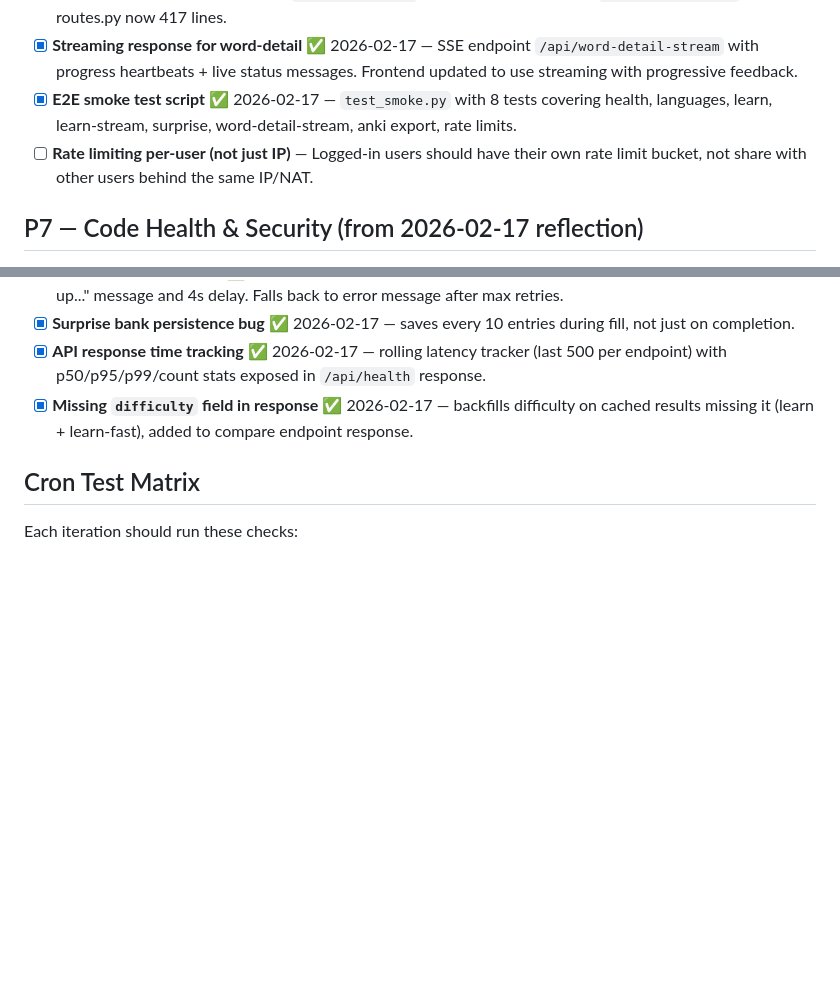
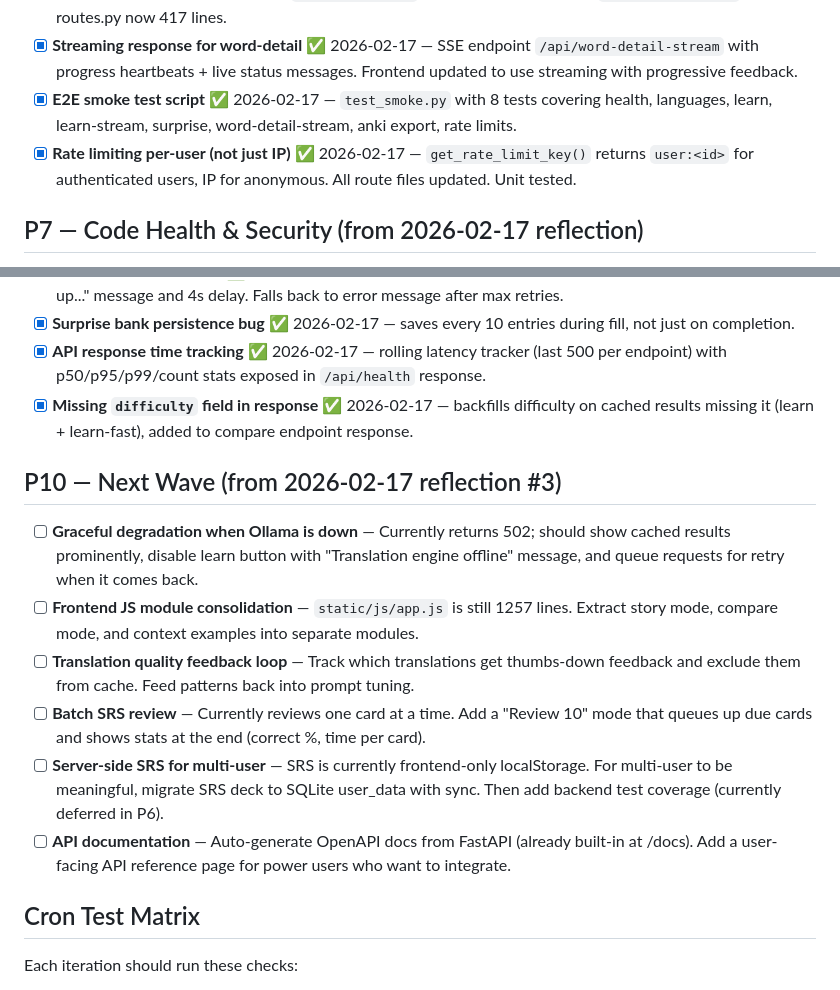
Before and after one commit to bordiecolliepaws-web/sentsei, a Markdown page: TODO.md, 2 parts joined by grey strips. GitHub-like rendering; blank space fills up the shorter version.

Commit message:
chore: check off per-user rate limiting, add P10 reflection items

```diff
--- a/TODO.md
+++ b/TODO.md
@@ -129,7 +129,7 @@ _Items for cron iterations to work through, in priority order._
 - [x] **routes.py still 1178 lines** ✅ 2026-02-17 — Extracted learn/learn-fast/learn-multi/learn-stream/segment/breakdown into `learn_routes.py` (744 lines), compare into `compare_routes.py` (63 lines). routes.py now 417 lines.
 - [x] **Streaming response for word-detail** ✅ 2026-02-17 — SSE endpoint `/api/word-detail-stream` with progress heartbeats + live status messages. Frontend updated to use streaming with progressive feedback.
 - [x] **E2E smoke test script** ✅ 2026-02-17 — `test_smoke.py` with 8 tests covering health, languages, learn, learn-stream, surprise, word-detail-stream, anki export, rate limits.
-- [ ] **Rate limiting per-user (not just IP)** — Logged-in users should have their own rate limit bucket, not share with other users behind the same IP/NAT.
+- [x] **Rate limiting per-user (not just IP)** ✅ 2026-02-17 — `get_rate_limit_key()` returns `user:<id>` for authenticated users, IP for anonymous. All route files updated. Unit tested.
 
 ## P7 — Code Health & Security (from 2026-02-17 reflection)
 - [x] **Use bcrypt for password hashing** ✅ 2026-02-17 — Switched from SHA-256+salt to bcrypt (cost 12). Legacy hashes verified via fallback and auto-rehashed to bcrypt on next login.
@@ -150,6 +150,14 @@ _Items for cron iterations to work through, in priority order._
 - [x] **API response time tracking** ✅ 2026-02-17 — rolling latency tracker (last 500 per endpoint) with p50/p95/p99/count stats exposed in `/api/health` response.
 - [x] **Missing `difficulty` field in response** ✅ 2026-02-17 — backfills difficulty on cached results missing it (learn + learn-fast), added to compare endpoint response.
 
+## P10 — Next Wave (from 2026-02-17 reflection #3)
+- [ ] **Graceful degradation when Ollama is down** — Currently returns 502; should show cached results prominently, disable learn button with "Translation engine offline" message, and queue requests for retry when it comes back.
+- [ ] **Frontend JS module consolidation** — `static/js/app.js` is still 1257 lines. Extract story mode, compare mode, and context examples into separate modules.
+- [ ] **Translation quality feedback loop** — Track which translations get thumbs-down feedback and exclude them from cache. Feed patterns back into prompt tuning.
+- [ ] **Batch SRS review** — Currently reviews one card at a time. Add a "Review 10" mode that queues up due cards and shows stats at the end (correct %, time per card).
+- [ ] **Server-side SRS for multi-user** — SRS is currently frontend-only localStorage. For multi-user to be meaningful, migrate SRS deck to SQLite user_data with sync. Then add backend test coverage (currently deferred in P6).
+- [ ] **API documentation** — Auto-generate OpenAPI docs from FastAPI (already built-in at /docs). Add a user-facing API reference page for power users who want to integrate.
+
 ## Cron Test Matrix
 Each iteration should run these checks:
 1. English → Korean: explanations in English? Translation in 한글?
```
